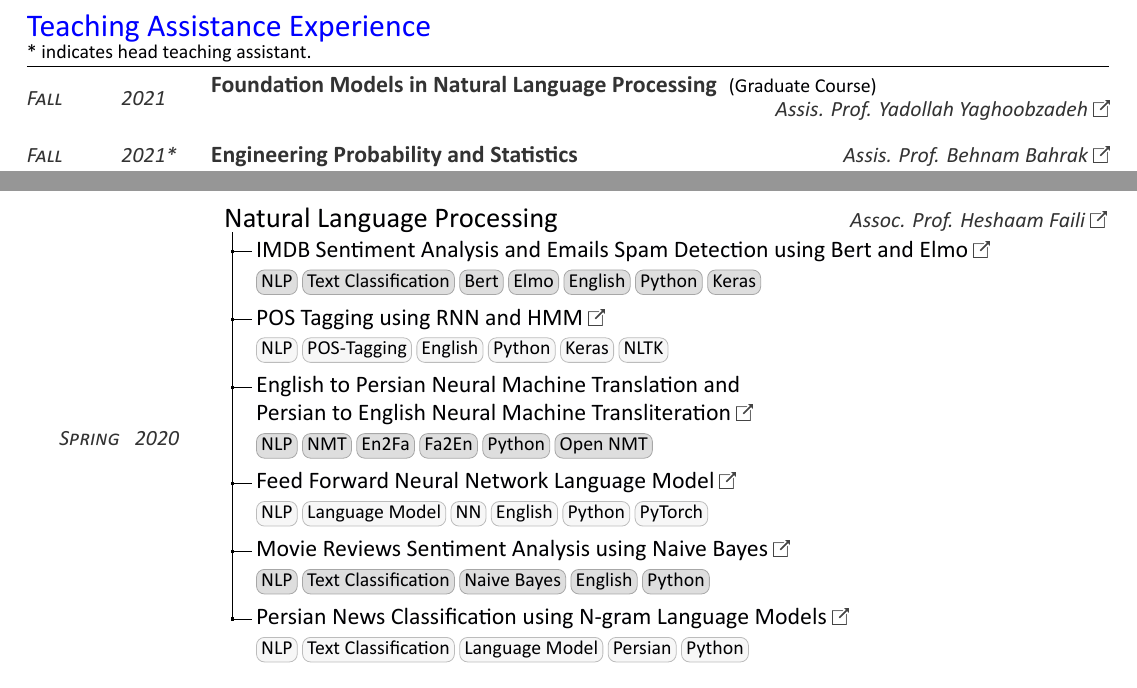
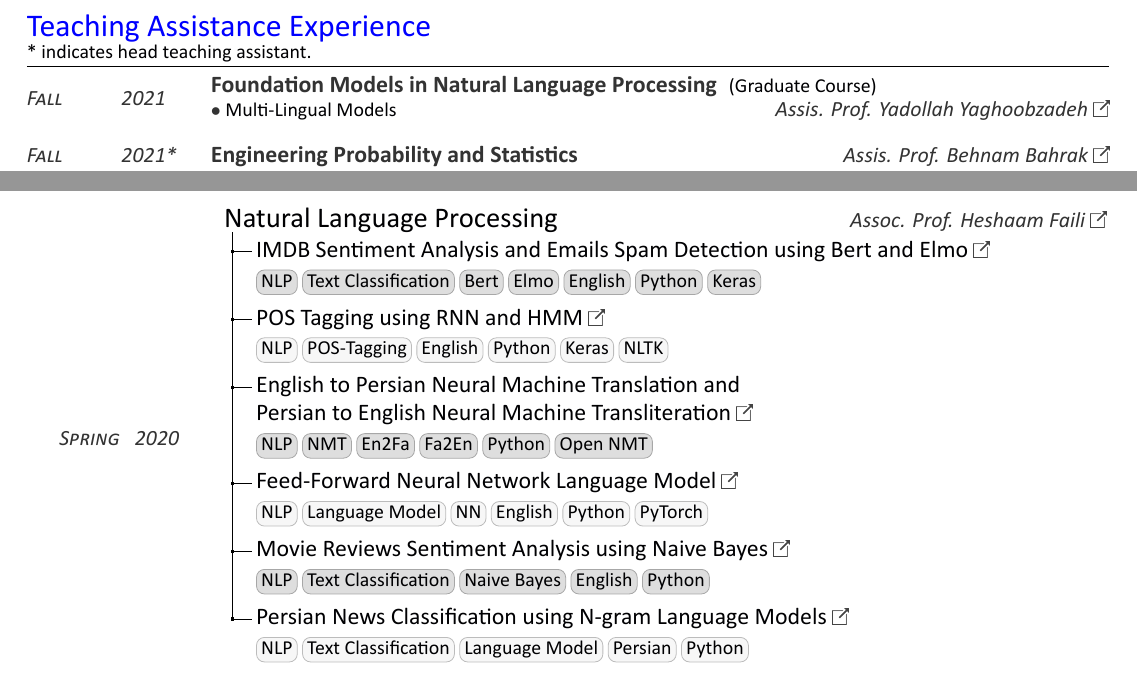
Before and after one commit to TheShayegh/TheShayegh.github.io, a LaTeX CV (CV/BehzadShayegh.tex): two parts of pages 2 and 3 of 3, joined at a grey line, cut so that both start at the same text. Compiled offline with XeLaTeX.

Commit message:
add FMNLP bullet + edit a misspelling

```diff
--- a/CV/BehzadShayegh.tex
+++ b/CV/BehzadShayegh.tex
@@ -260,9 +260,9 @@
 \hfill
 \begin{minipage}{0.83\textwidth\vspace{6pt}}
 	\runsubsection{\large Foundation Models in Natural Language Processing} \normalfont\normalsize (Graduate Course)\\
+	\normalfont\normalsize
+	$\bullet$ Multi-Lingual Models
 	\descriptright{\href{https://yyaghoobzadeh.github.io/}{Assis. Prof. Yadollah Yaghoobzadeh \includegraphics[width=8pt]{icons/redirect.png}}}
-	\normalfont\normalsize
-	% $\bullet$ FFNN, RNN, and LSTM Language Models
 \end{minipage}\\
 \begin{minipage}{0.16\textwidth} %%%%%%%%%%%%%%%%%%%%%%%%%%%%%%%%%%%%%%
 	\begin{minipage}{0.52\textwidth}
```
Also changed, not shown: CV/BehzadShayegh.pdf, CV/BehzadShayegh.tex (2 more changed lines).
